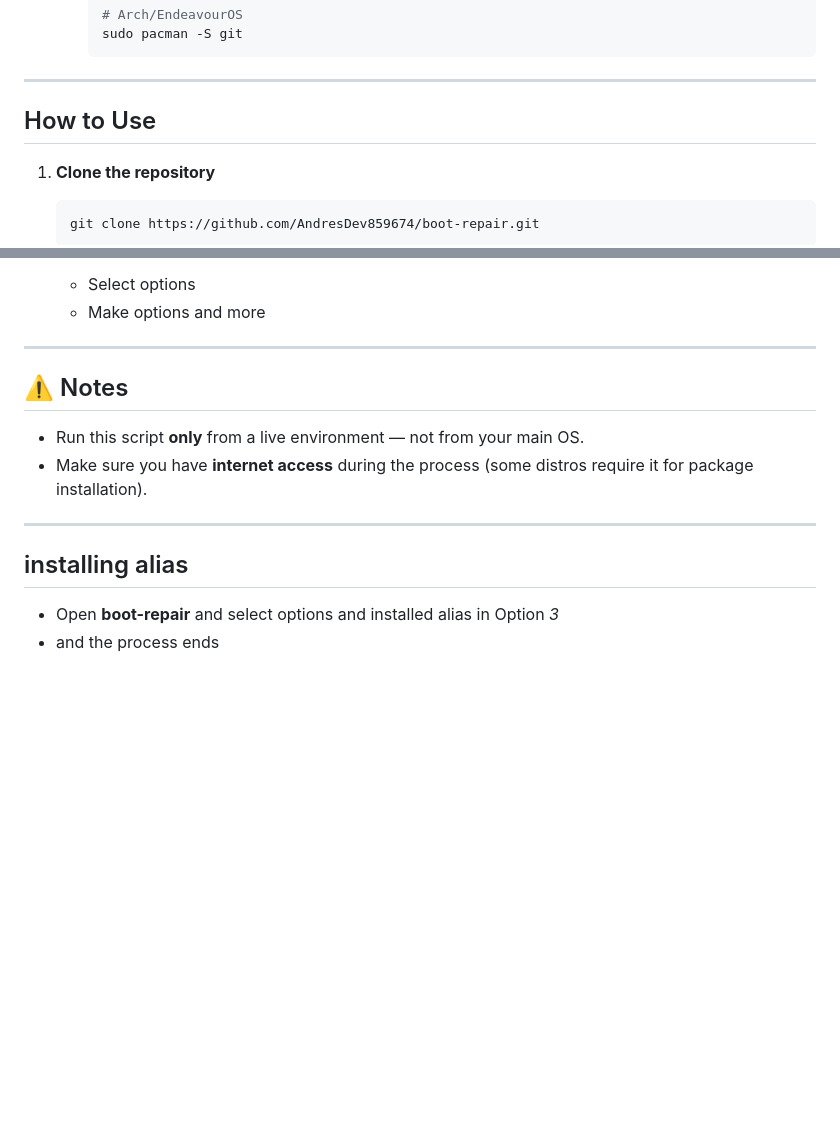
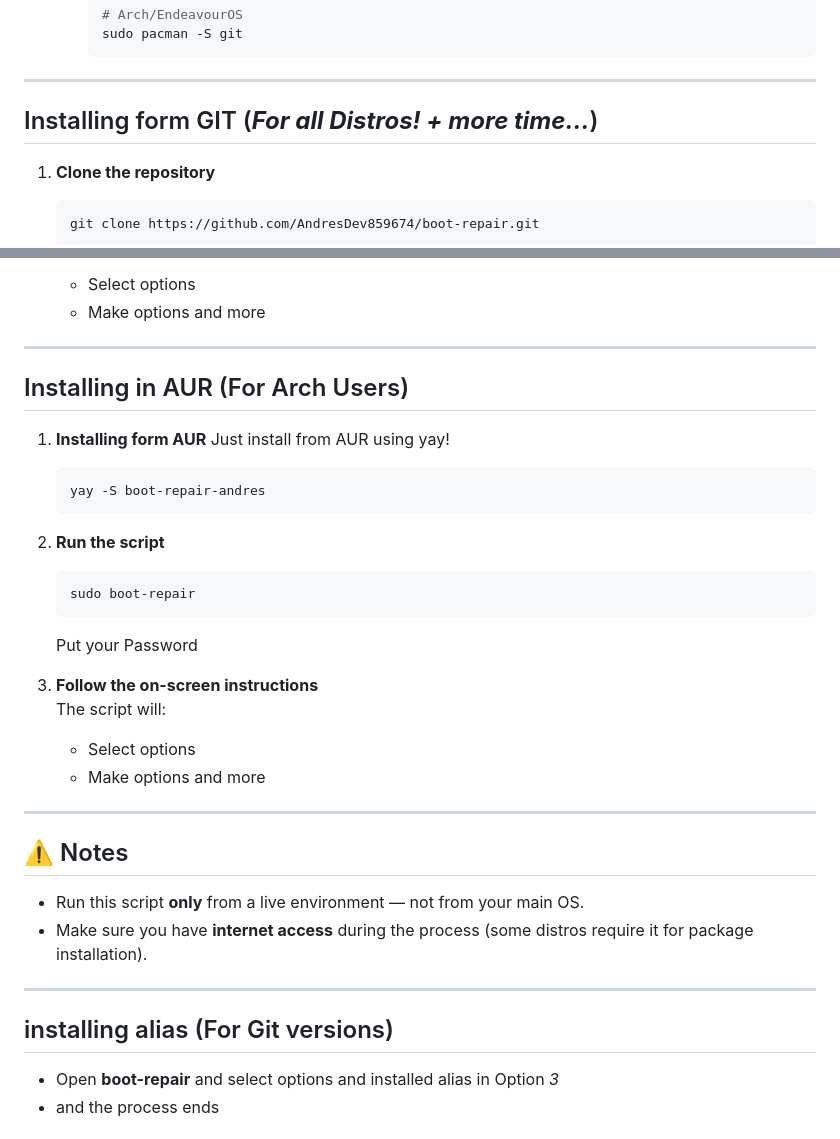
Before and after one commit to AndresDev859674/boot-repair, a Markdown page: README.md, 2 parts joined by grey strips. GitHub-like rendering; blank space fills up the shorter version.

````diff
--- a/README.md
+++ b/README.md
@@ -61,7 +61,7 @@ Perfect for use from a **live environment** when your motherboard fails to detec
 
 ---
 
-## How to Use
+## Installing form GIT (***For all Distros! + more time...***)
 
 1. **Clone the repository**
     ```bash
@@ -91,13 +91,35 @@ Perfect for use from a **live environment** when your motherboard fails to detec
 
 ---
 
+
+## Installing in AUR (For Arch Users)
+
+1. **Installing form AUR**
+   Just install from AUR using yay!
+    ```bash
+    yay -S boot-repair-andres
+    ```
+
+4. **Run the script**
+    ```bash
+    sudo boot-repair
+    ```
+    Put your Password
+
+4. **Follow the on-screen instructions**
+   The script will:
+   - Select options
+   - Make options and more
+
+---
+
 ## ⚠️ Notes
 - Run this script **only** from a live environment — not from your main OS.
 - Make sure you have **internet access** during the process (some distros require it for package installation).
 
 ---
 
-## installing alias
+## installing alias (For Git versions)
 - Open **boot-repair** and select options and installed alias in Option *3*
 - and the process ends
 
````
